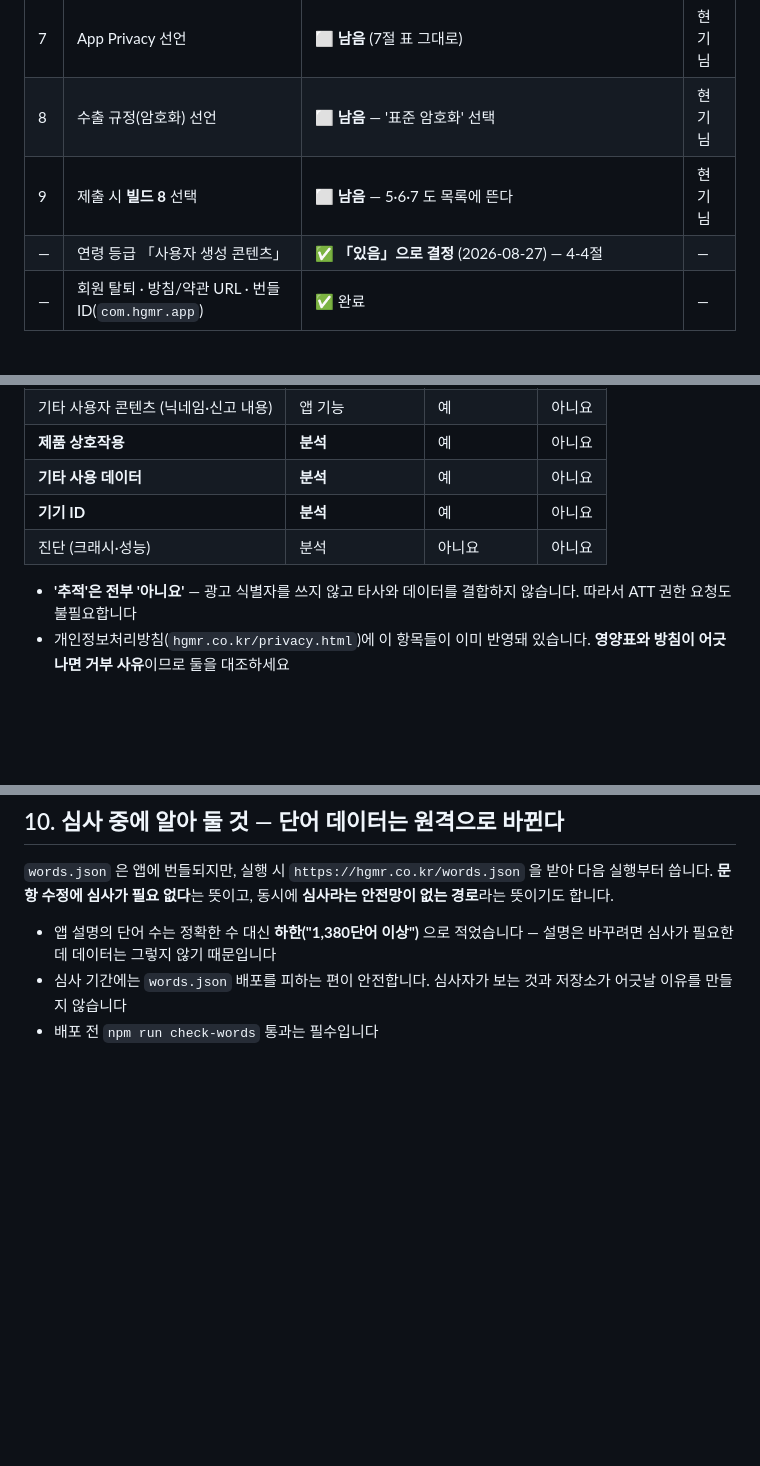
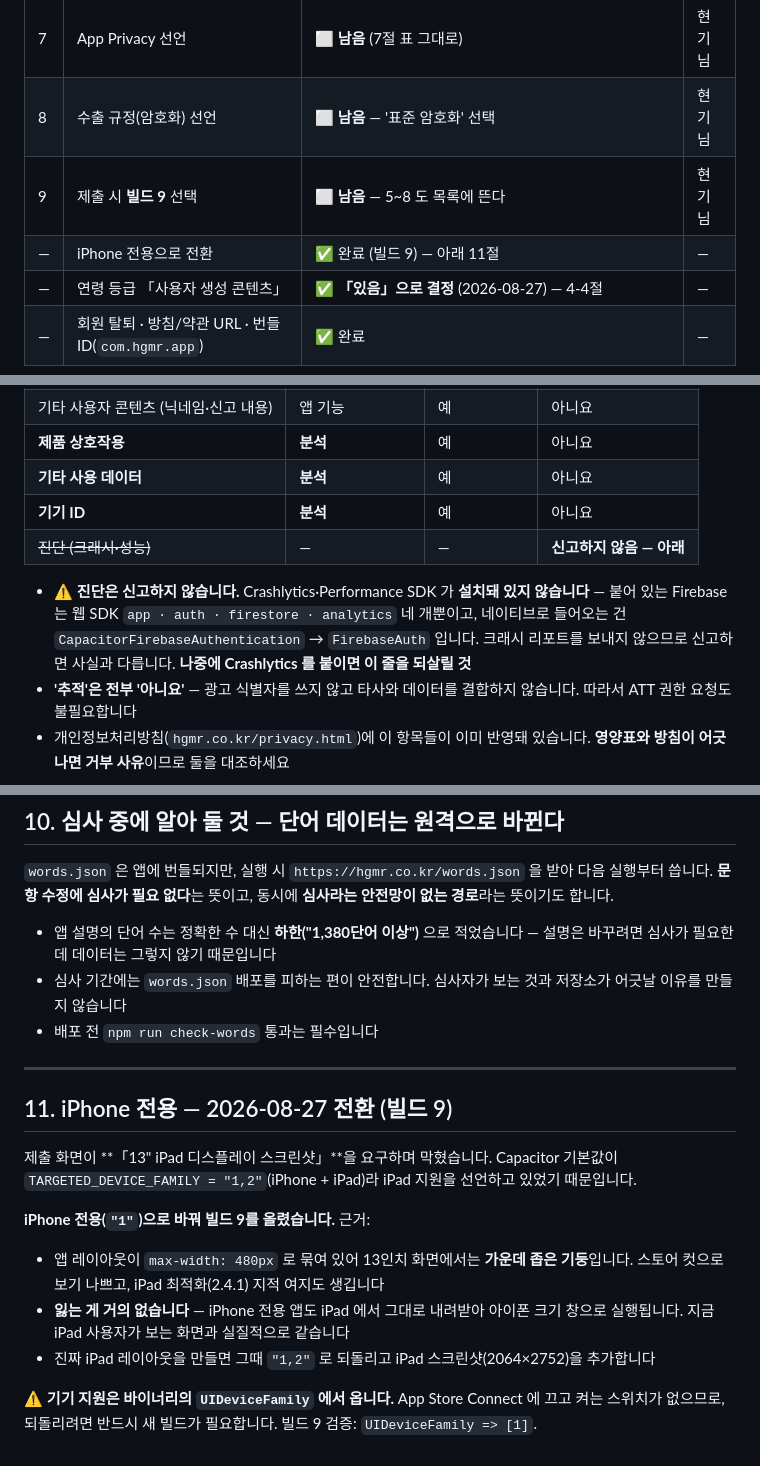
Before and after one commit to hykim0080-jpg/hgmr_mvp, a Markdown page: docs/AppStore_제출_체크리스트.md, 3 parts joined by grey strips. Rendered like a GitHub page; blank space fills up the shorter version.

Commit message:
docs: 빌드 9 기준 갱신 + App Privacy 에서 '진단' 제거
Crashlytics·Performance 미설치 확인 (Firebase 는 web app/auth/firestore/
analytics + 네이티브 FirebaseAuth 뿐). 크래시 리포트를 보내지 않으므로
신고하면 사실과 다르다.

```diff
--- a/docs/AppStore_제출_체크리스트.md
+++ b/docs/AppStore_제출_체크리스트.md
@@ -17,7 +17,8 @@
 | 6 | 메타데이터 입력 (이름·부제·설명·키워드) | ⬜ **남음** | 현기님 |
 | 7 | App Privacy 선언 | ⬜ **남음** (7절 표 그대로) | 현기님 |
 | 8 | 수출 규정(암호화) 선언 | ⬜ **남음** — '표준 암호화' 선택 | 현기님 |
-| 9 | 제출 시 **빌드 8** 선택 | ⬜ **남음** — 5·6·7 도 목록에 뜬다 | 현기님 |
+| 9 | 제출 시 **빌드 9** 선택 | ⬜ **남음** — 5~8 도 목록에 뜬다 | 현기님 |
+| — | iPhone 전용으로 전환 | ✅ 완료 (빌드 9) — 아래 11절 | — |
 | — | 연령 등급 「사용자 생성 콘텐츠」 | ✅ **「있음」으로 결정** (2026-08-27) — 4-4절 | — |
 | — | 회원 탈퇴 · 방침/약관 URL · 번들 ID(`com.hgmr.app`) | ✅ 완료 | — |
 
@@ -243,8 +244,9 @@ Firebase Analytics를 붙였으므로 **이전에 신고한 것보다 항목이
 | **제품 상호작용** | **분석** | 예 | 아니요 |
 | **기타 사용 데이터** | **분석** | 예 | 아니요 |
 | **기기 ID** | **분석** | 예 | 아니요 |
-| 진단 (크래시·성능) | 분석 | 아니요 | 아니요 |
+| ~~진단 (크래시·성능)~~ | — | — | **신고하지 않음 — 아래** |
 
+- ⚠️ **진단은 신고하지 않습니다.** Crashlytics·Performance SDK 가 **설치돼 있지 않습니다** — 붙어 있는 Firebase 는 웹 SDK `app · auth · firestore · analytics` 네 개뿐이고, 네이티브로 들어오는 건 `CapacitorFirebaseAuthentication` → `FirebaseAuth` 입니다. 크래시 리포트를 보내지 않으므로 신고하면 사실과 다릅니다. **나중에 Crashlytics 를 붙이면 이 줄을 되살릴 것**
 - **'추적'은 전부 '아니요'** — 광고 식별자를 쓰지 않고 타사와 데이터를 결합하지 않습니다. 따라서 ATT 권한 요청도 불필요합니다
 - 개인정보처리방침(`hgmr.co.kr/privacy.html`)에 이 항목들이 이미 반영돼 있습니다. **영양표와 방침이 어긋나면 거부 사유**이므로 둘을 대조하세요
 
@@ -313,3 +315,21 @@ icon at the top right of the quiz screen.
 - 앱 설명의 단어 수는 정확한 수 대신 **하한("1,380단어 이상")** 으로 적었습니다 — 설명은 바꾸려면 심사가 필요한데 데이터는 그렇지 않기 때문입니다
 - 심사 기간에는 `words.json` 배포를 피하는 편이 안전합니다. 심사자가 보는 것과 저장소가 어긋날 이유를 만들지 않습니다
 - 배포 전 `npm run check-words` 통과는 필수입니다
+
+---
+
+## 11. iPhone 전용 — 2026-08-27 전환 (빌드 9)
+
+제출 화면이 **「13" iPad 디스플레이 스크린샷」**을 요구하며 막혔습니다. Capacitor 기본값이
+`TARGETED_DEVICE_FAMILY = "1,2"`(iPhone + iPad)라 iPad 지원을 선언하고 있었기 때문입니다.
+
+**iPhone 전용(`"1"`)으로 바꿔 빌드 9를 올렸습니다.** 근거:
+
+- 앱 레이아웃이 `max-width: 480px` 로 묶여 있어 13인치 화면에서는 **가운데 좁은 기둥**입니다.
+  스토어 컷으로 보기 나쁘고, iPad 최적화(2.4.1) 지적 여지도 생깁니다
+- **잃는 게 거의 없습니다** — iPhone 전용 앱도 iPad 에서 그대로 내려받아 아이폰 크기 창으로 실행됩니다.
+  지금 iPad 사용자가 보는 화면과 실질적으로 같습니다
+- 진짜 iPad 레이아웃을 만들면 그때 `"1,2"` 로 되돌리고 iPad 스크린샷(2064×2752)을 추가합니다
+
+⚠️ **기기 지원은 바이너리의 `UIDeviceFamily` 에서 옵니다.** App Store Connect 에 끄고 켜는 스위치가
+없으므로, 되돌리려면 반드시 새 빌드가 필요합니다. 빌드 9 검증: `UIDeviceFamily => [1]`.
```
